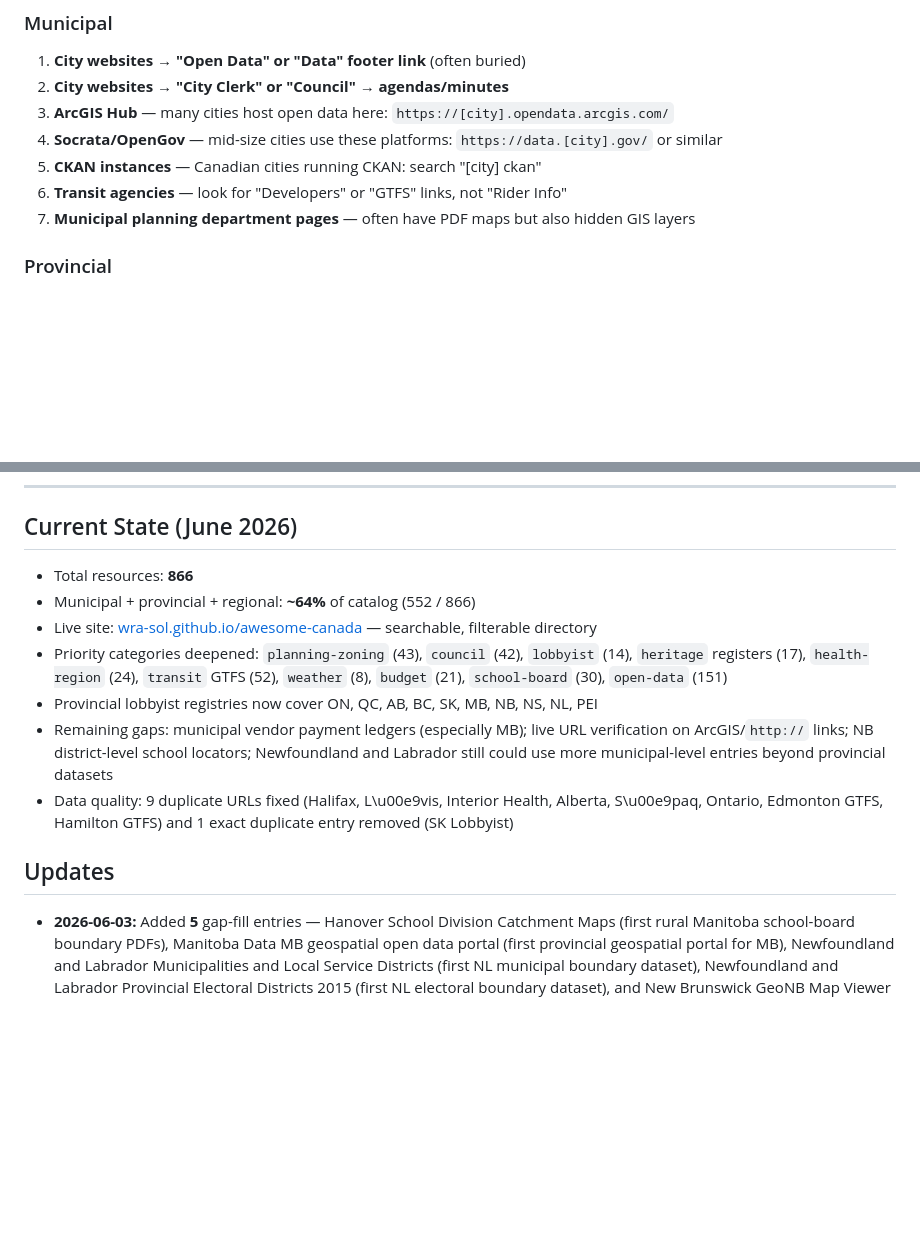
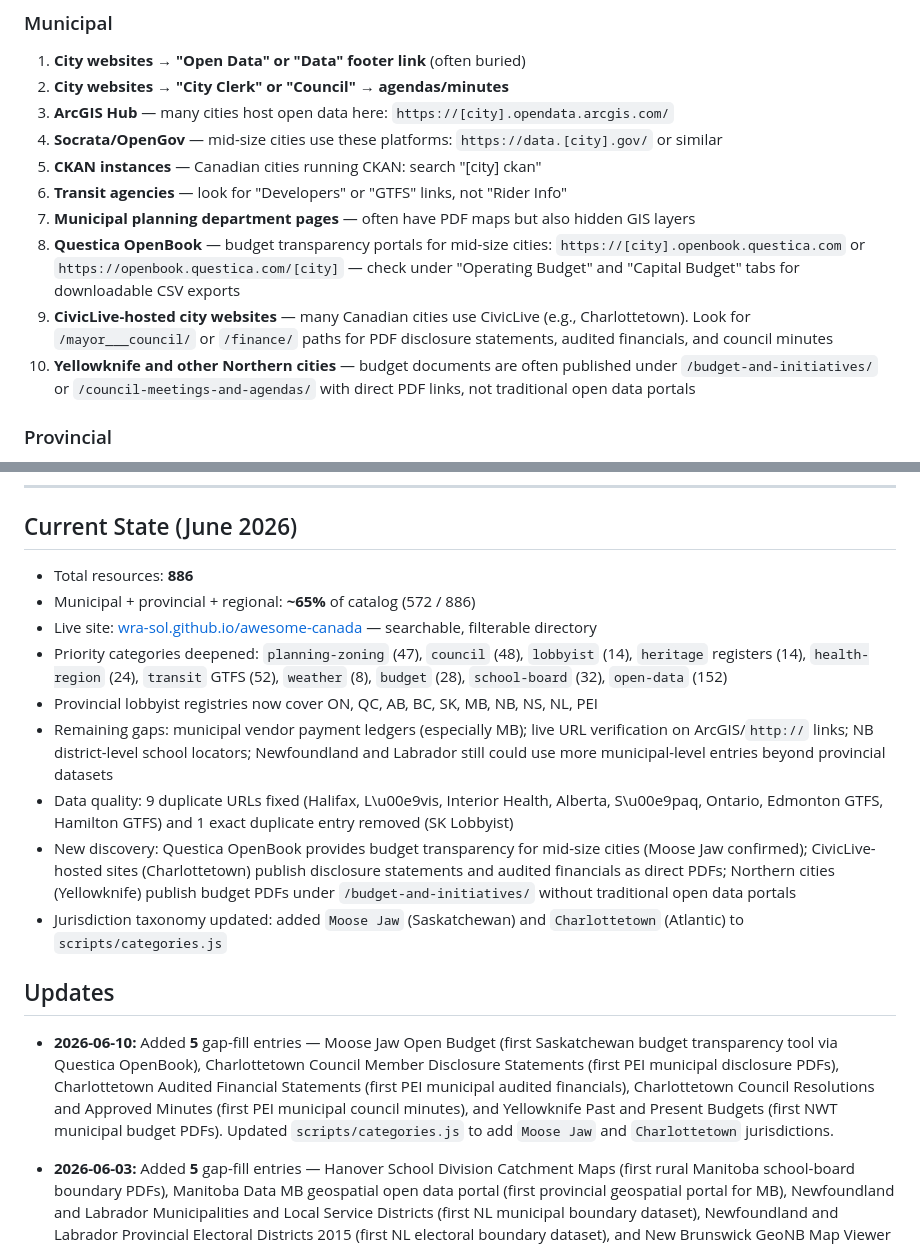
Before and after one commit to wra-sol/awesome-canada, a Markdown page: docs/DATA-SCOUTING-STRATEGY.md, 2 parts joined by grey strips. Drawn GitHub-style; blank space fills up the shorter version.

Commit message:
docs: update scouting guide — Questica, CivicLive, Northern city patterns; 886 resources

```diff
--- a/docs/DATA-SCOUTING-STRATEGY.md
+++ b/docs/DATA-SCOUTING-STRATEGY.md
@@ -51,6 +51,9 @@ This directory **prioritizes municipal and provincial data sources** — but fed
 5. **CKAN instances** — Canadian cities running CKAN: search "[city] ckan"
 6. **Transit agencies** — look for "Developers" or "GTFS" links, not "Rider Info"
 7. **Municipal planning department pages** — often have PDF maps but also hidden GIS layers
+8. **Questica OpenBook** — budget transparency portals for mid-size cities: `https://[city].openbook.questica.com` or `https://openbook.questica.com/[city]` — check under "Operating Budget" and "Capital Budget" tabs for downloadable CSV exports
+9. **CivicLive-hosted city websites** — many Canadian cities use CivicLive (e.g., Charlottetown). Look for `/mayor___council/` or `/finance/` paths for PDF disclosure statements, audited financials, and council minutes
+10. **Yellowknife and other Northern cities** — budget documents are often published under `/budget-and-initiatives/` or `/council-meetings-and-agendas/` with direct PDF links, not traditional open data portals
 
 ### Provincial
 1. ** Provincial open data portals** — but look past the homepage for bulk download/API sections
@@ -127,15 +130,19 @@ This directory **prioritizes municipal and provincial data sources** — but fed
 
 ## Current State (June 2026)
 
-- Total resources: **866**
-- Municipal + provincial + regional: **~64%** of catalog (552 / 866)
+- Total resources: **886**
+- Municipal + provincial + regional: **~65%** of catalog (572 / 886)
 - Live site: [wra-sol.github.io/awesome-canada](https://wra-sol.github.io/awesome-canada/) — searchable, filterable directory
-- Priority categories deepened: `planning-zoning` (43), `council` (42), `lobbyist` (14), `heritage` registers (17), `health-region` (24), `transit` GTFS (52), `weather` (8), `budget` (21), `school-board` (30), `open-data` (151)
+- Priority categories deepened: `planning-zoning` (47), `council` (48), `lobbyist` (14), `heritage` registers (14), `health-region` (24), `transit` GTFS (52), `weather` (8), `budget` (28), `school-board` (32), `open-data` (152)
 - Provincial lobbyist registries now cover ON, QC, AB, BC, SK, MB, NB, NS, NL, PEI
 - Remaining gaps: municipal vendor payment ledgers (especially MB); live URL verification on ArcGIS/`http://` links; NB district-level school locators; Newfoundland and Labrador still could use more municipal-level entries beyond provincial datasets
 - Data quality: 9 duplicate URLs fixed (Halifax, L\u00e9vis, Interior Health, Alberta, S\u00e9paq, Ontario, Edmonton GTFS, Hamilton GTFS) and 1 exact duplicate entry removed (SK Lobbyist)
+- New discovery: Questica OpenBook provides budget transparency for mid-size cities (Moose Jaw confirmed); CivicLive-hosted sites (Charlottetown) publish disclosure statements and audited financials as direct PDFs; Northern cities (Yellowknife) publish budget PDFs under `/budget-and-initiatives/` without traditional open data portals
+- Jurisdiction taxonomy updated: added `Moose Jaw` (Saskatchewan) and `Charlottetown` (Atlantic) to `scripts/categories.js`
 
 ## Updates
+
+- **2026-06-10:** Added **5** gap-fill entries — Moose Jaw Open Budget (first Saskatchewan budget transparency tool via Questica OpenBook), Charlottetown Council Member Disclosure Statements (first PEI municipal disclosure PDFs), Charlottetown Audited Financial Statements (first PEI municipal audited financials), Charlottetown Council Resolutions and Approved Minutes (first PEI municipal council minutes), and Yellowknife Past and Present Budgets (first NWT municipal budget PDFs). Updated `scripts/categories.js` to add `Moose Jaw` and `Charlottetown` jurisdictions.
 
 - **2026-06-03:** Added **5** gap-fill entries — Hanover School Division Catchment Maps (first rural Manitoba school-board boundary PDFs), Manitoba Data MB geospatial open data portal (first provincial geospatial portal for MB), Newfoundland and Labrador Municipalities and Local Service Districts (first NL municipal boundary dataset), Newfoundland and Labrador Provincial Electoral Districts 2015 (first NL electoral boundary dataset), and New Brunswick GeoNB Map Viewer (first NB interactive provincial geospatial viewer). Push to origin/master blocked by expired GitHub token.
 
```
